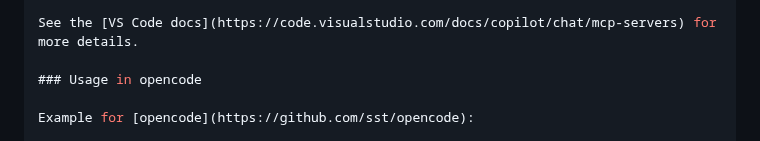
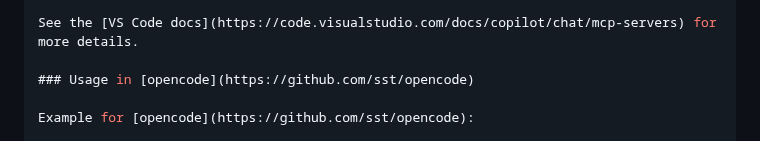
Before and after one commit to cap-js/mcp-server, a Markdown page: README.md, the part around the change. Rendered like a GitHub page.

```diff
--- a/README.md
+++ b/README.md
@@ -126,7 +126,7 @@ TODO:
 
 See the [VS Code docs](https://code.visualstudio.com/docs/copilot/chat/mcp-servers) for more details.
 
-### Usage in opencode
+### Usage in [opencode](https://github.com/sst/opencode)
 
 Example for [opencode](https://github.com/sst/opencode):
 
```
